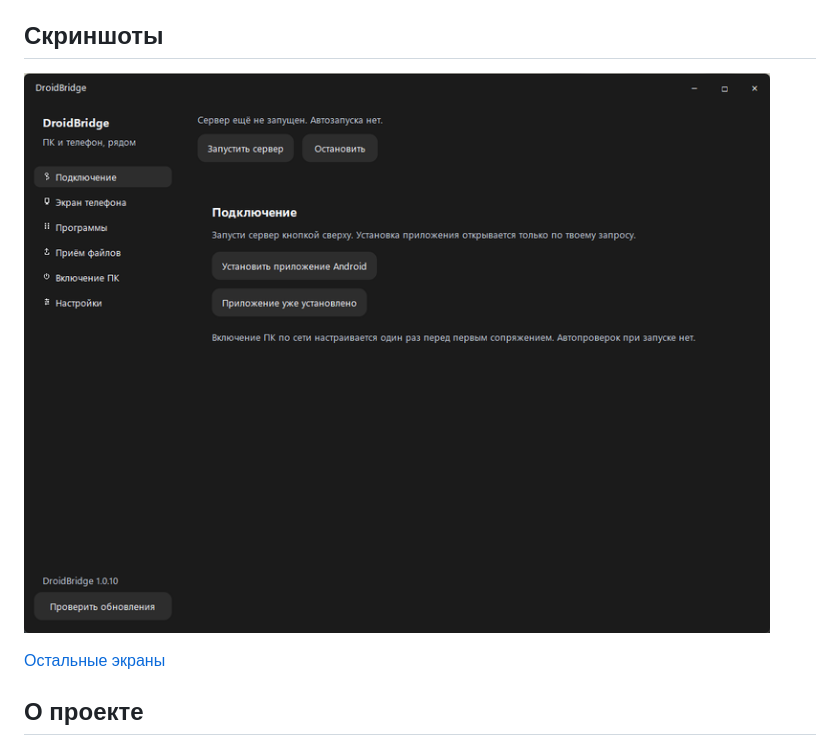
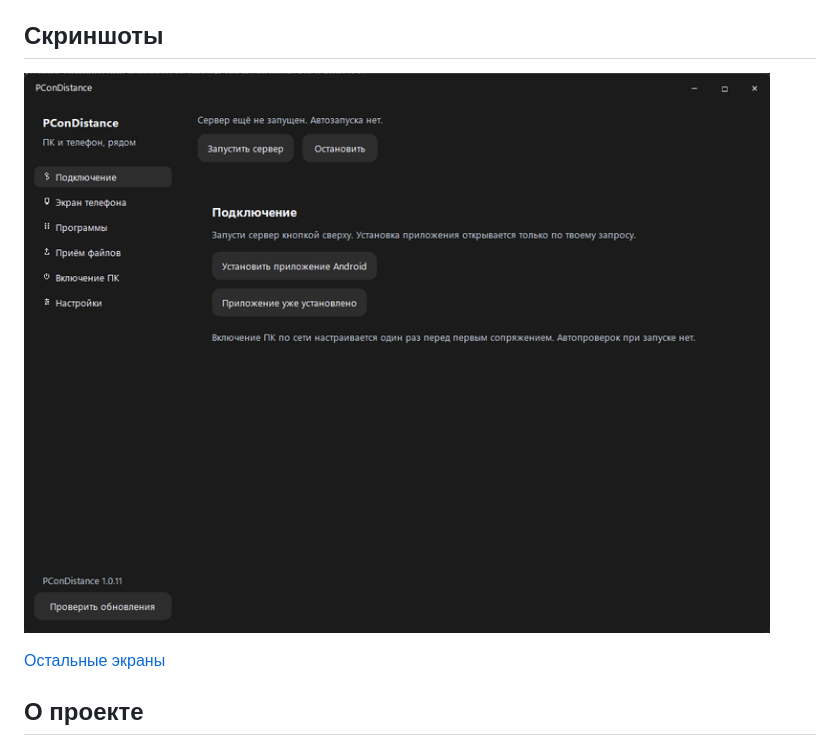
Before and after one commit to alexfduch231-prog/DroidBridge, a Markdown page: README.md, the part around the change. GitHub-like rendering; pictures changed too: docs/images/windows-connection-1.0.11.png (added).

Commit message:
Refresh Windows screenshots with PConDistance branding

```diff
--- a/README.md
+++ b/README.md
@@ -39,7 +39,7 @@
 
 ## Скриншоты
 
-![Предыдущая версия — Windows](docs/images/windows-connection-1.0.10.png)
+![PConDistance — Windows](docs/images/windows-connection-1.0.11.png)
 
 [Остальные экраны](docs/SCREENSHOTS.md)
 
```
Also changed, not shown: docs/SCREENSHOTS.md (+5 -5 lines), docs/images/windows-files-1.0.11.png (added), docs/images/windows-programs-1.0.11.png (added), docs/images/windows-settings-1.0.11.png (added).
